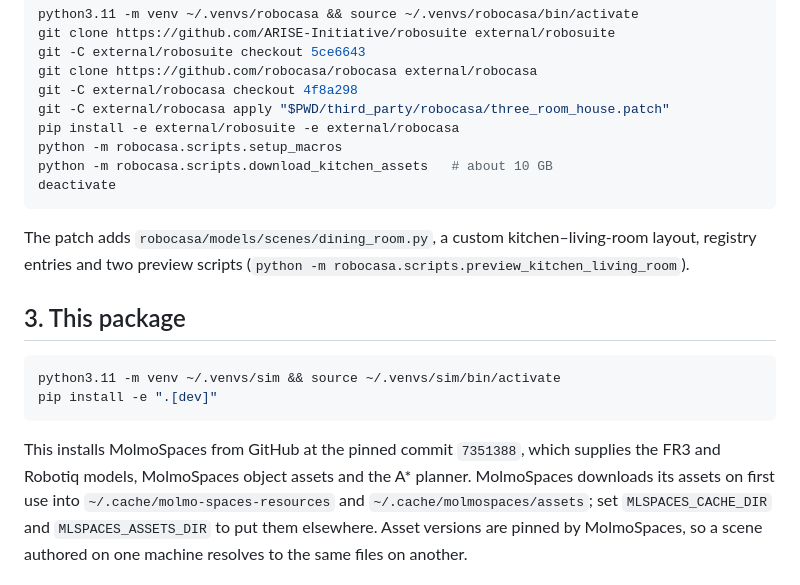
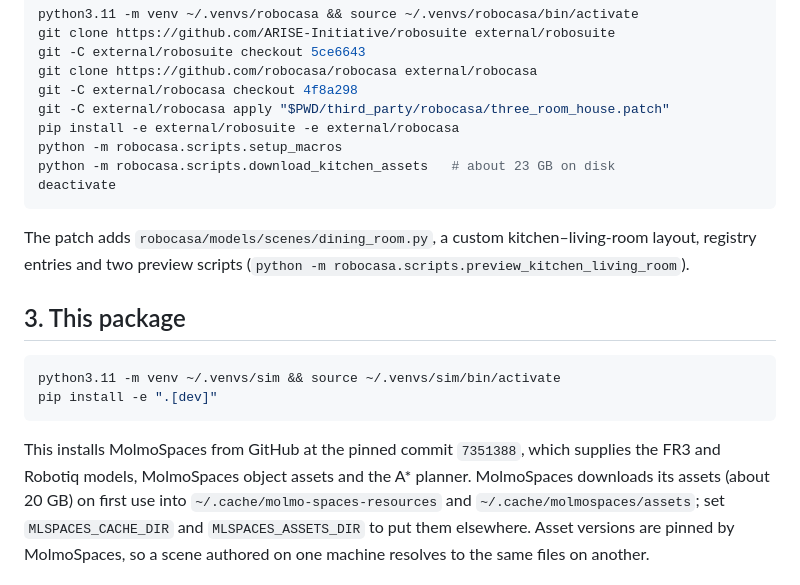
Before and after one commit to plnguyen2908/cross-episode-robotics-sim, a Markdown page: docs/installation.md, the part around the change. Rendered like a GitHub page.

````diff
--- a/docs/installation.md
+++ b/docs/installation.md
@@ -33,7 +33,7 @@ git -C external/robocasa checkout 4f8a298
 git -C external/robocasa apply "$PWD/third_party/robocasa/three_room_house.patch"
 pip install -e external/robosuite -e external/robocasa
 python -m robocasa.scripts.setup_macros
-python -m robocasa.scripts.download_kitchen_assets   # about 10 GB
+python -m robocasa.scripts.download_kitchen_assets   # about 23 GB on disk
 deactivate
 ```
 
@@ -49,7 +49,7 @@ pip install -e ".[dev]"
 
 This installs MolmoSpaces from GitHub at the pinned commit `7351388`, which supplies the FR3 and
 Robotiq models, MolmoSpaces object assets and the A* planner. MolmoSpaces downloads its assets
-on first use into `~/.cache/molmo-spaces-resources` and `~/.cache/molmospaces/assets`; set
+(about 20 GB) on first use into `~/.cache/molmo-spaces-resources` and `~/.cache/molmospaces/assets`; set
 `MLSPACES_CACHE_DIR` and `MLSPACES_ASSETS_DIR` to put them elsewhere. Asset versions are pinned
 by MolmoSpaces, so a scene authored on one machine resolves to the same files on another.
 
````
Also changed, not shown: README.md (+5 -1 lines).
